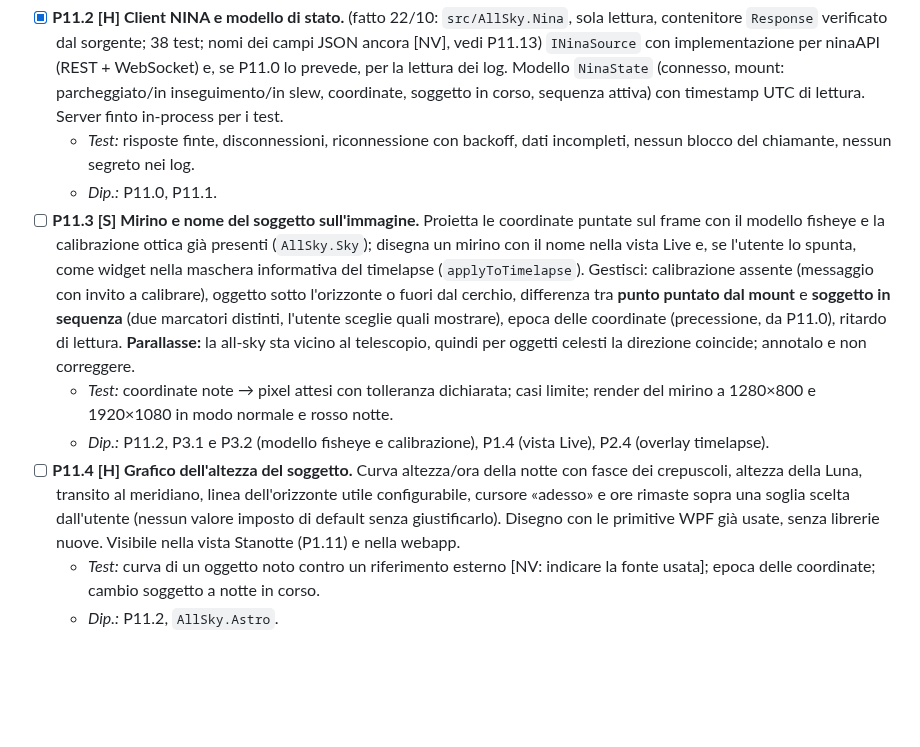
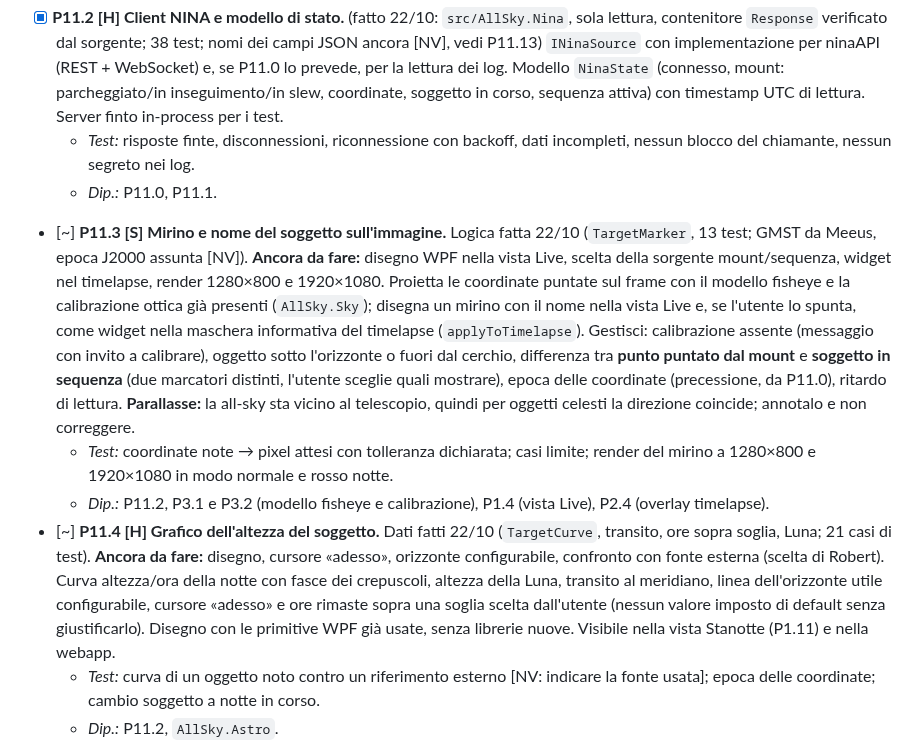
Before and after one commit to RobertPanai/Allsky-cam-, a Markdown page: docs/ralph/IMPLEMENTATION_PLAN.md, the part around the change. GitHub-like rendering; blank space fills up the shorter version.

Commit message:
Piano: P11.3 e P11.4 logica fatte, UI da fare
Co-Authored-By: Claude Haiku 5.5 <noreply@anthropic.com>
Claude-Session: https://claude.ai/code/session_01DoCokSzEmJmMAgL8bkRP17

```diff
--- a/docs/ralph/IMPLEMENTATION_PLAN.md
+++ b/docs/ralph/IMPLEMENTATION_PLAN.md
@@ -342,10 +342,10 @@ Regole comuni a P11: tutto è **spento di default** (`nina.enabled=false`); la p
 - [x] **P11.2 [H] Client NINA e modello di stato.** (fatto 22/10: `src/AllSky.Nina`, sola lettura, contenitore `Response` verificato dal sorgente; 38 test; nomi dei campi JSON ancora [NV], vedi P11.13) `INinaSource` con implementazione per ninaAPI (REST + WebSocket) e, se P11.0 lo prevede, per la lettura dei log. Modello `NinaState` (connesso, mount: parcheggiato/in inseguimento/in slew, coordinate, soggetto in corso, sequenza attiva) con timestamp UTC di lettura. Server finto in-process per i test.
   - *Test:* risposte finte, disconnessioni, riconnessione con backoff, dati incompleti, nessun blocco del chiamante, nessun segreto nei log.
   - *Dip.:* P11.0, P11.1.
-- [ ] **P11.3 [S] Mirino e nome del soggetto sull'immagine.** Proietta le coordinate puntate sul frame con il modello fisheye e la calibrazione ottica già presenti (`AllSky.Sky`); disegna un mirino con il nome nella vista Live e, se l'utente lo spunta, come widget nella maschera informativa del timelapse (`applyToTimelapse`). Gestisci: calibrazione assente (messaggio con invito a calibrare), oggetto sotto l'orizzonte o fuori dal cerchio, differenza tra **punto puntato dal mount** e **soggetto in sequenza** (due marcatori distinti, l'utente sceglie quali mostrare), epoca delle coordinate (precessione, da P11.0), ritardo di lettura. **Parallasse:** la all-sky sta vicino al telescopio, quindi per oggetti celesti la direzione coincide; annotalo e non correggere.
+- [~] **P11.3 [S] Mirino e nome del soggetto sull'immagine.** Logica fatta 22/10 (`TargetMarker`, 13 test; GMST da Meeus, epoca J2000 assunta [NV]). **Ancora da fare:** disegno WPF nella vista Live, scelta della sorgente mount/sequenza, widget nel timelapse, render 1280×800 e 1920×1080. Proietta le coordinate puntate sul frame con il modello fisheye e la calibrazione ottica già presenti (`AllSky.Sky`); disegna un mirino con il nome nella vista Live e, se l'utente lo spunta, come widget nella maschera informativa del timelapse (`applyToTimelapse`). Gestisci: calibrazione assente (messaggio con invito a calibrare), oggetto sotto l'orizzonte o fuori dal cerchio, differenza tra **punto puntato dal mount** e **soggetto in sequenza** (due marcatori distinti, l'utente sceglie quali mostrare), epoca delle coordinate (precessione, da P11.0), ritardo di lettura. **Parallasse:** la all-sky sta vicino al telescopio, quindi per oggetti celesti la direzione coincide; annotalo e non correggere.
   - *Test:* coordinate note → pixel attesi con tolleranza dichiarata; casi limite; render del mirino a 1280×800 e 1920×1080 in modo normale e rosso notte.
   - *Dip.:* P11.2, P3.1 e P3.2 (modello fisheye e calibrazione), P1.4 (vista Live), P2.4 (overlay timelapse).
-- [ ] **P11.4 [H] Grafico dell'altezza del soggetto.** Curva altezza/ora della notte con fasce dei crepuscoli, altezza della Luna, transito al meridiano, linea dell'orizzonte utile configurabile, cursore «adesso» e ore rimaste sopra una soglia scelta dall'utente (nessun valore imposto di default senza giustificarlo). Disegno con le primitive WPF già usate, senza librerie nuove. Visibile nella vista Stanotte (P1.11) e nella webapp.
+- [~] **P11.4 [H] Grafico dell'altezza del soggetto.** Dati fatti 22/10 (`TargetCurve`, transito, ore sopra soglia, Luna; 21 casi di test). **Ancora da fare:** disegno, cursore «adesso», orizzonte configurabile, confronto con fonte esterna (scelta di Robert). Curva altezza/ora della notte con fasce dei crepuscoli, altezza della Luna, transito al meridiano, linea dell'orizzonte utile configurabile, cursore «adesso» e ore rimaste sopra una soglia scelta dall'utente (nessun valore imposto di default senza giustificarlo). Disegno con le primitive WPF già usate, senza librerie nuove. Visibile nella vista Stanotte (P1.11) e nella webapp.
   - *Test:* curva di un oggetto noto contro un riferimento esterno [NV: indicare la fonte usata]; epoca delle coordinate; cambio soggetto a notte in corso.
   - *Dip.:* P11.2, `AllSky.Astro`.
 - [ ] **P11.5 [S] Distanza dalla Luna.** Separazione angolare tra il soggetto e la Luna (altezza, fase e illuminazione incluse) nel grafico, in Stanotte e come widget. Avviso configurabile (soglie scelte dall'utente, nessun valore imposto di default senza fonte). Dichiara l'**accuratezza** del calcolo della posizione lunare del modulo `AllSky.Astro` misurandola contro un riferimento esterno [NV].
```
